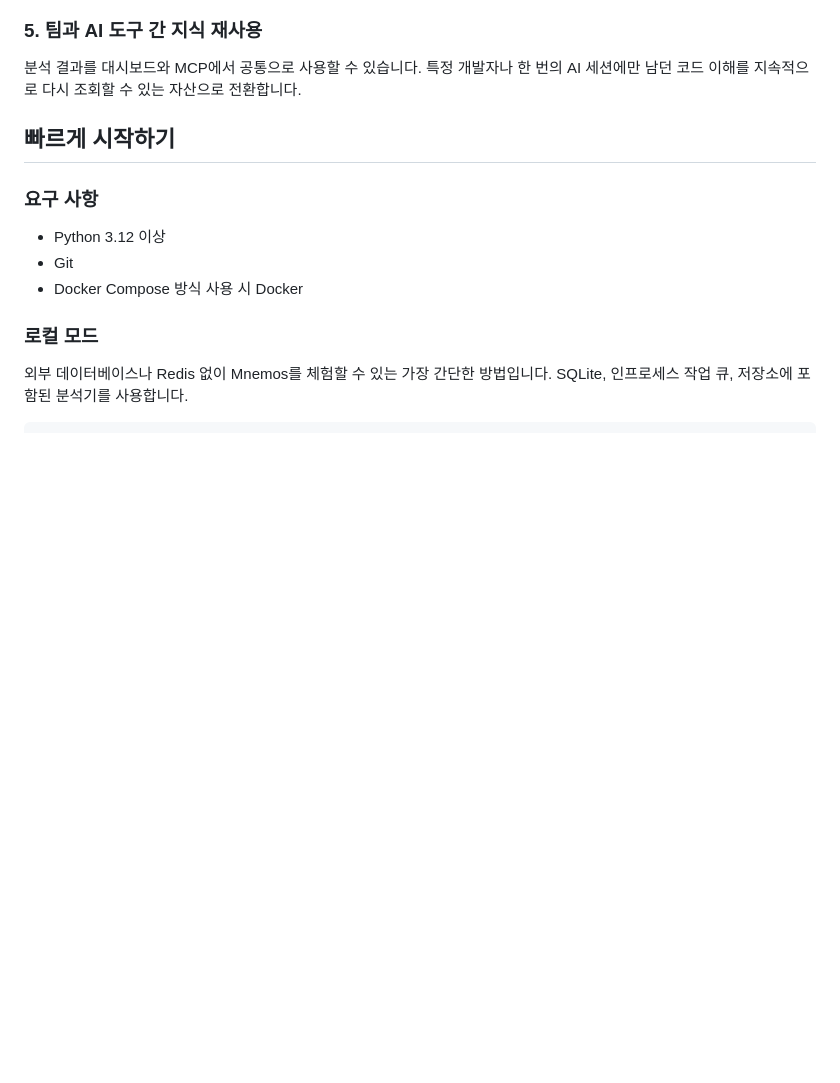
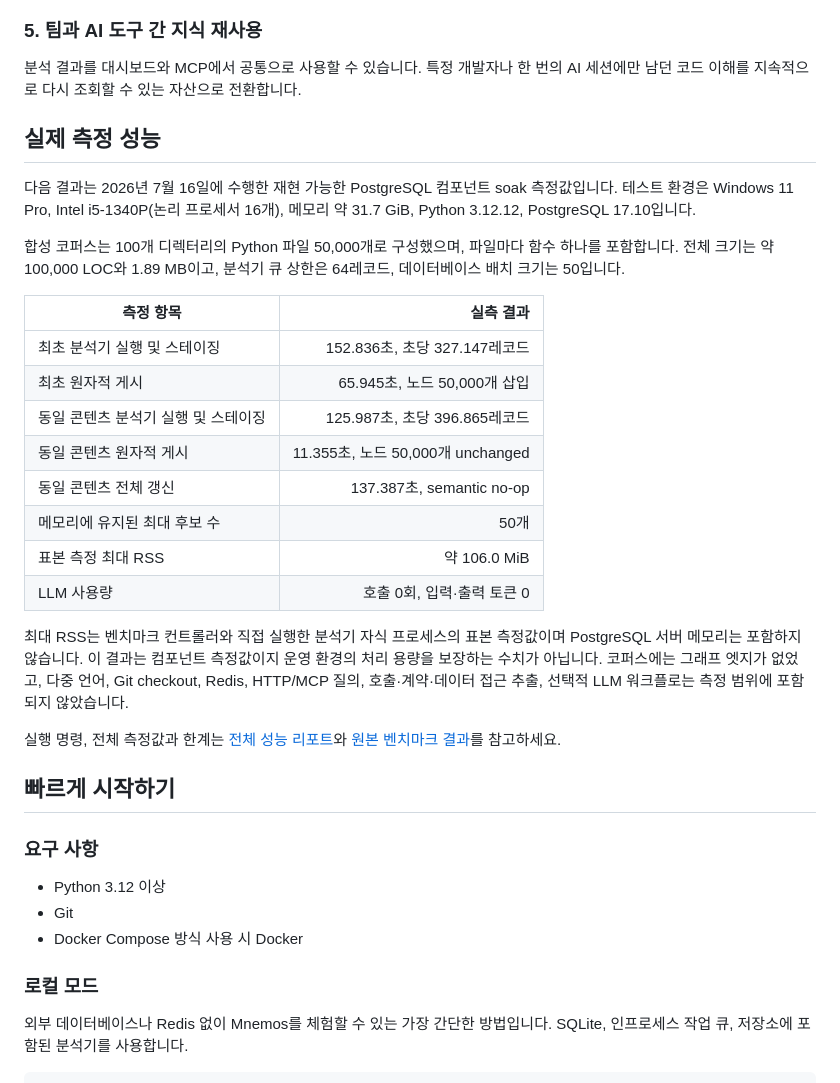
Before and after one commit to evelynn/Mnemos, a Markdown page: README.ko.md, the part around the change. Drawn GitHub-style; blank space fills up the shorter version.

```diff
--- a/README.ko.md
+++ b/README.ko.md
@@ -94,6 +94,38 @@ AI 설명은 소스의 확정 사실을 덮어쓰지 않습니다.
 
 분석 결과를 대시보드와 MCP에서 공통으로 사용할 수 있습니다. 특정 개발자나 한 번의
 AI 세션에만 남던 코드 이해를 지속적으로 다시 조회할 수 있는 자산으로 전환합니다.
+
+## 실제 측정 성능
+
+다음 결과는 2026년 7월 16일에 수행한 재현 가능한 PostgreSQL 컴포넌트 soak
+측정값입니다. 테스트 환경은 Windows 11 Pro, Intel i5-1340P(논리 프로세서 16개),
+메모리 약 31.7 GiB, Python 3.12.12, PostgreSQL 17.10입니다.
+
+합성 코퍼스는 100개 디렉터리의 Python 파일 50,000개로 구성했으며, 파일마다 함수
+하나를 포함합니다. 전체 크기는 약 100,000 LOC와 1.89 MB이고, 분석기 큐 상한은
+64레코드, 데이터베이스 배치 크기는 50입니다.
+
+| 측정 항목 | 실측 결과 |
+|---|---:|
+| 최초 분석기 실행 및 스테이징 | 152.836초, 초당 327.147레코드 |
+| 최초 원자적 게시 | 65.945초, 노드 50,000개 삽입 |
+| 동일 콘텐츠 분석기 실행 및 스테이징 | 125.987초, 초당 396.865레코드 |
+| 동일 콘텐츠 원자적 게시 | 11.355초, 노드 50,000개 unchanged |
+| 동일 콘텐츠 전체 갱신 | 137.387초, semantic no-op |
+| 메모리에 유지된 최대 후보 수 | 50개 |
+| 표본 측정 최대 RSS | 약 106.0 MiB |
+| LLM 사용량 | 호출 0회, 입력·출력 토큰 0 |
+
+최대 RSS는 벤치마크 컨트롤러와 직접 실행한 분석기 자식 프로세스의 표본 측정값이며
+PostgreSQL 서버 메모리는 포함하지 않습니다. 이 결과는 컴포넌트 측정값이지 운영 환경의
+처리 용량을 보장하는 수치가 아닙니다. 코퍼스에는 그래프 엣지가 없었고, 다중 언어,
+Git checkout, Redis, HTTP/MCP 질의, 호출·계약·데이터 접근 추출, 선택적 LLM 워크플로는
+측정 범위에 포함되지 않았습니다.
+
+실행 명령, 전체 측정값과 한계는
+[전체 성능 리포트](docs/04-eval/speed-token-root-design-2026-07-16.md#4-실제-postgresql-50k-component-soak)와
+[원본 벤치마크 결과](docs/04-eval/evidence/postgres-50k-soak-2026-07-16.json)를
+참고하세요.
 
 ## 빠르게 시작하기
 
```
Also changed, not shown: README.md (+34 -0 lines).
